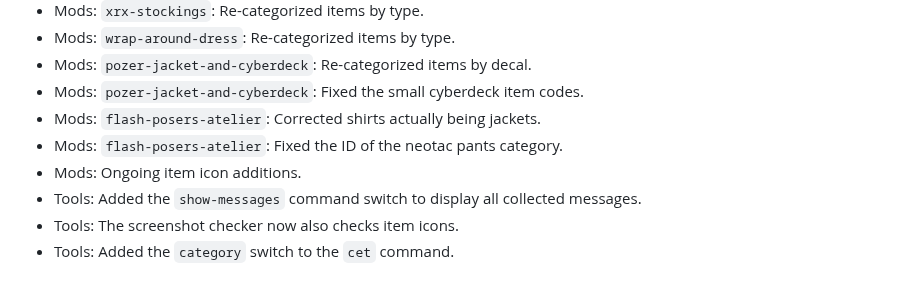
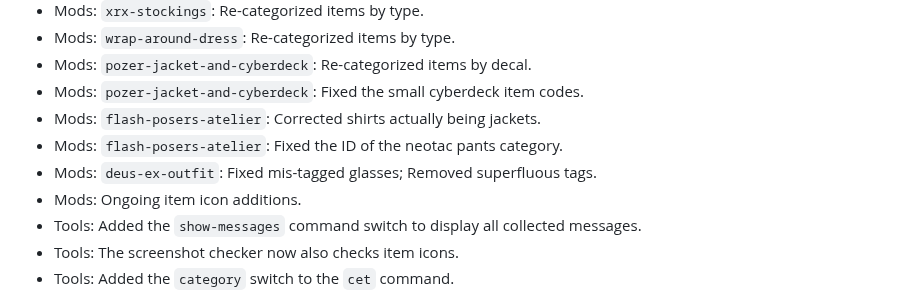
Before and after one commit to Mistralys/cyberpunk-mod-db, a Markdown page: changelog.md, the part around the change. Drawn GitHub-style.

```diff
--- a/changelog.md
+++ b/changelog.md
@@ -10,6 +10,7 @@
 - Mods: `pozer-jacket-and-cyberdeck`: Fixed the small cyberdeck item codes.
 - Mods: `flash-posers-atelier`: Corrected shirts actually being jackets.
 - Mods: `flash-posers-atelier`: Fixed the ID of the neotac pants category.
+- Mods: `deus-ex-outfit`: Fixed mis-tagged glasses; Removed superfluous tags.
 - Mods: Ongoing item icon additions.
 - Tools: Added the `show-messages` command switch to display all collected messages.
 - Tools: The screenshot checker now also checks item icons.
```
